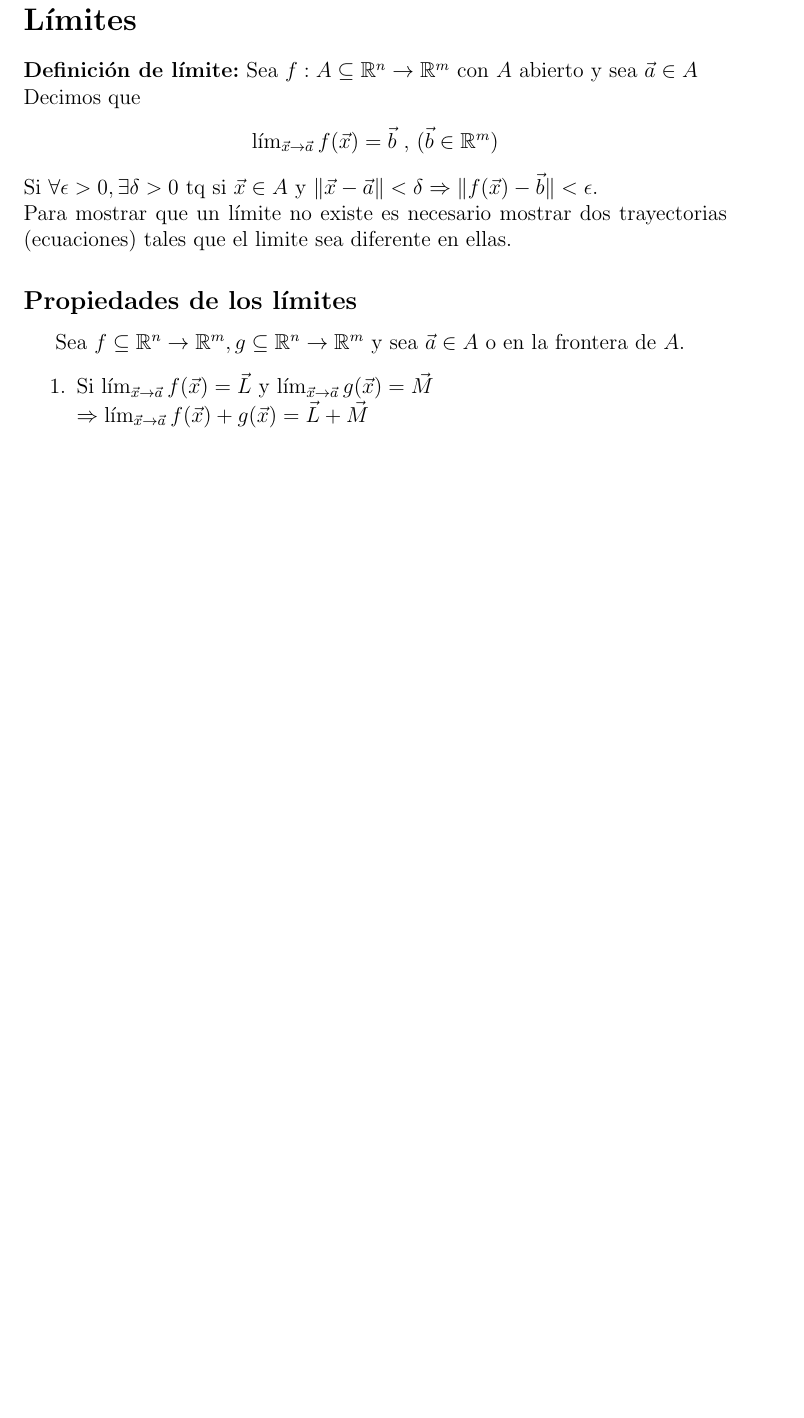
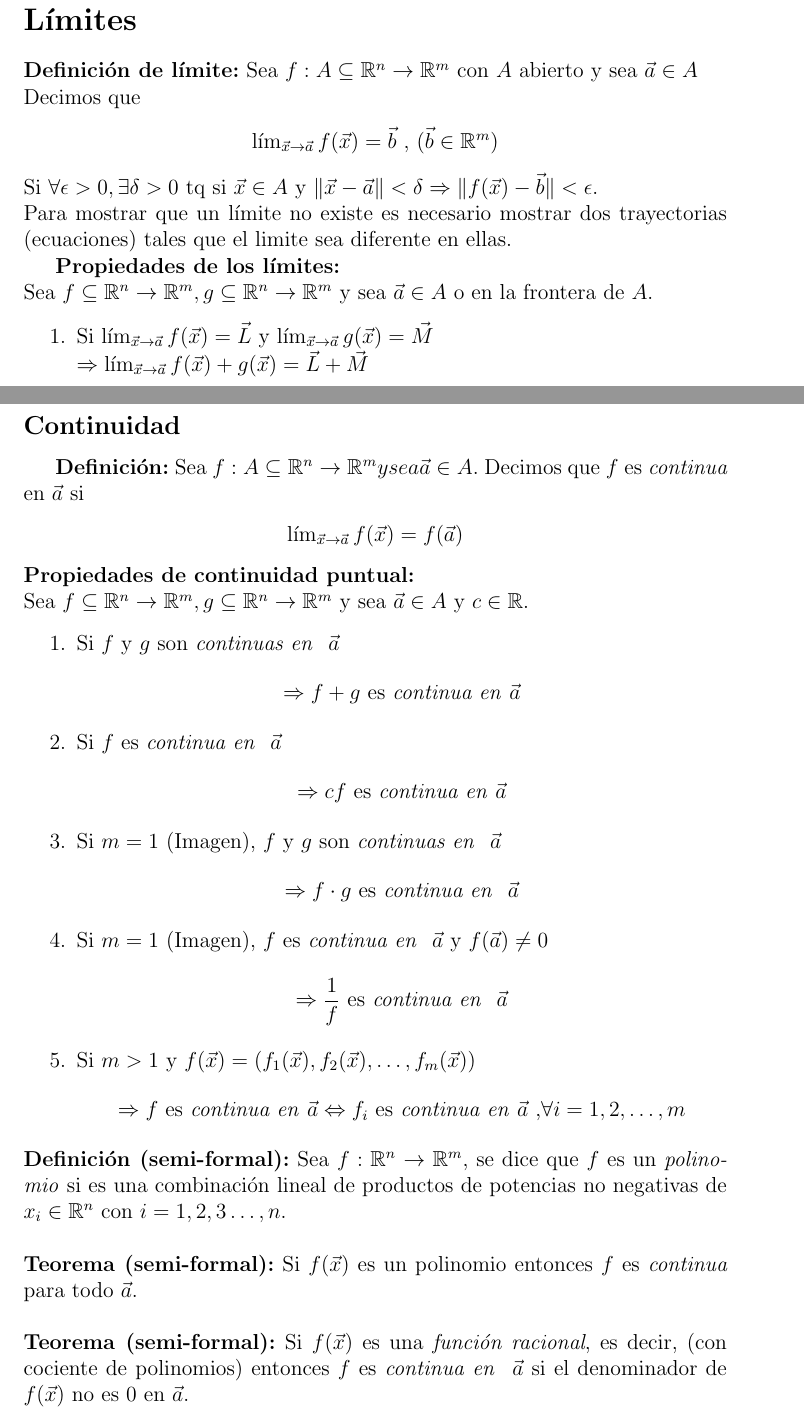
Before and after one commit to ElmerAdrianV/ApuntesDeClase, a LaTeX document (Apuntes_CalculoDifIntIII/apuntesCDI.tex): part of page 7 of 7 before the commit and two parts of pages 7 and 8 of 8 after it, the two joined at a grey line, cut so that both start at the same text, the shorter picture padded with empty space. Compiled offline with pdfLaTeX.

Commit message:
actualizando

```diff
--- a/Apuntes_CalculoDifIntIII/apuntesCDI.tex
+++ b/Apuntes_CalculoDifIntIII/apuntesCDI.tex
@@ -209,10 +209,10 @@ Decimos que
 \noindent Si $\forall \epsilon>0, \exists \delta >0 $ tq si $\vec{x}\in A$ y $\|\vec{x}-\vec{a}\| < \delta \Rightarrow  \|f(\vec{x})-\vec{b}\| < \epsilon$.\newline
 Para mostrar que un límite no existe es necesario mostrar dos trayectorias (ecuaciones) tales que el limite sea diferente en ellas.
 
-\subsection*{Propiedades de los límites}
-Sea $f\subseteq\mathbb{R}^n\rightarrow\mathbb{R}^m, g\subseteq\mathbb{R}^n\rightarrow\mathbb{R}^m$ y sea $\vec{a}\in A$ o en la frontera de $A$.
+\textbf{Propiedades de los límites: }\newline
+\noindent Sea $f\subseteq\mathbb{R}^n\rightarrow\mathbb{R}^m, g\subseteq\mathbb{R}^n\rightarrow\mathbb{R}^m$ y sea $\vec{a}\in A$ o en la frontera de $A$.
 \begin{enumerate}
     \item Si $\lim_{\vec{x}\rightarrow\vec{a}}{f(\vec{x})}=\vec{L}$ y $\lim_{\vec{x}\rightarrow\vec{a}}{g(\vec{x})}=\vec{M}$\newline
             $\Rightarrow\lim_{\vec{x}\rightarrow\vec{a}}{f(\vec{x})+g(\vec{x})}=\vec{L}+\vec{M}$
-    \item Si $c\in\mathbb{R}$ y $\lim_{\vec{x}\rightarrow\vec{a}}{f(\vec{x})}=\vec{L}$
+    \item Si $c\in\mathbb{R}$ y $\lim_{\vec{x}\rightarrow\vec{a}}{f(\vec{x})}=\vec{L}$\newline
             $\Rightarrow\lim_{\vec{x}\rightarrow\vec{a}}{cf(\vec{x})}=c\vec{L}$
@@ -226 +227,41 @@ Sea $f\subseteq\mathbb{R}^n\rightarrow\mathbb{R}^m, g\subseteq\mathbb{R}^n\right
+\subsection*{Continuidad}
+\textbf{Definición:} Sea $f:A\subseteq\mathbb{R}^n\rightarrow\mathbb{R}^m y sea \vec{a}\in A.$ Decimos que $f$ es \emph{continua} en
+$\vec{a}$ si
+\begin{center}
+    $\lim_{\vec{x}\rightarrow\vec{a}}{f(\vec{x})}=f(\vec{a})$
+\end{center}
+\textbf{Propiedades de continuidad puntual: }\newline
+\noindent Sea $f\subseteq\mathbb{R}^n\rightarrow\mathbb{R}^m, g\subseteq\mathbb{R}^n\rightarrow\mathbb{R}^m$ y sea $\vec{a}\in A$ y $c\in\mathbb{R}$.
+\begin{enumerate}
+    \item Si $f$ y $g$ son \emph{continuas en } $\vec{a}$
+            \begin{center}
+                $\Rightarrow f+g$ es \emph{continua en} $\vec{a}$
+            \end{center}
+    \item Si $f$ es \emph{continua en } $\vec{a}$
+            \begin{center}
+                $\Rightarrow cf$ es \emph{continua en} $\vec{a}$
+            \end{center}
+    \item Si $m=1$ (Imagen), $f$ y $g$ son \emph{continuas en } $\vec{a}$
+            \begin{center}
+                $\Rightarrow f\cdot{}g$ es \emph{continua en } $\vec{a}$
+            \end{center}
+    \item Si $m=1$ (Imagen), $f$ es \emph{continua en } $\vec{a}$ y $f(\vec{a})\not = 0$
+            \begin{center}
+                $\Rightarrow \dfrac{1}{f}$ es \emph{continua en } $\vec{a}$
+            \end{center}
+    \item Si $m>1$ y $f(\vec{x})=\left(f_1(\vec{x}),f_2(\vec{x}),\dots,f_m(\vec{x})\right)$
+            \begin{center}
+                $\Rightarrow f$ es \emph{continua en} $\vec{a} \Leftrightarrow f_i$ es \emph{continua en} $\vec{a}$ ,$\forall i=1,2,\dots,m$
+            \end{center}
+\end{enumerate}
+
+\noindent\textbf{Definición (semi-formal):} Sea $f:\mathbb{R}^n\rightarrow\mathbb{R}^m$, se dice que $f$ es un \emph{polinomio} si es una
+combinación lineal de productos de potencias no negativas de $x_i\in\mathbb{R}^n$ con $i=1,2,3\dots,n$.\newline
+
+\noindent\textbf{Teorema (semi-formal):} Si $f(\vec{x})$ es un polinomio entonces $f$ es \emph{continua } para todo $\vec{a}$.\newline
+
+\noindent\textbf{Teorema (semi-formal):} Si $f(\vec{x})$ es una \emph{función racional}, es decir, (con cociente de polinomios)
+entonces $f$ es \emph{continua en } $\vec{a}$ si el denominador de $f(\vec{x})$ no es $0$ en $\vec{a}$.
+
+
 \end{document}
```
Also changed, not shown: Apuntes_CalculoDifIntIII/apuntesCDI.pdf, Apuntes_CalculoDifIntIII/apuntesCDI.tex (7 more changed lines).
